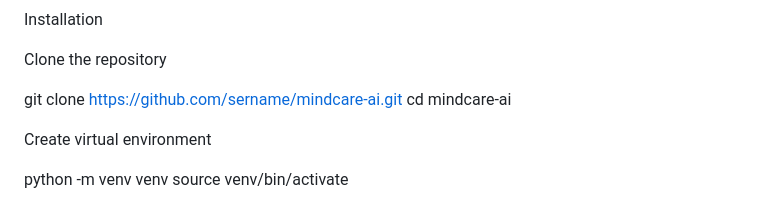
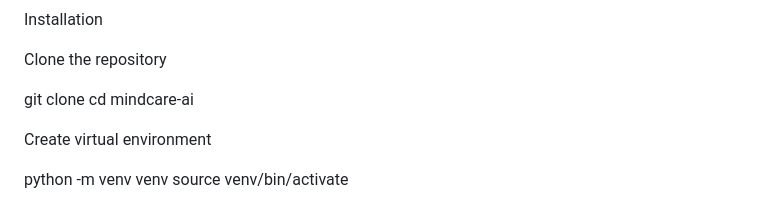
Before and after one commit to Chandan24-cell/mindcare-ai, a Markdown page: README.md, the part around the change. Drawn GitHub-style.

```diff
--- a/README.md
+++ b/README.md
@@ -181,7 +181,7 @@ Installation
 
 Clone the repository
 
-git clone https://github.com/sername/mindcare-ai.git
+git clone
 cd mindcare-ai
 
 Create virtual environment
```
